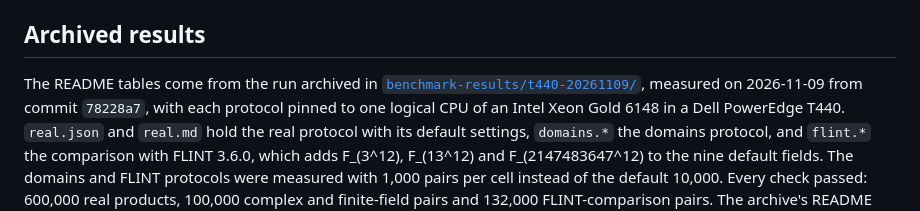
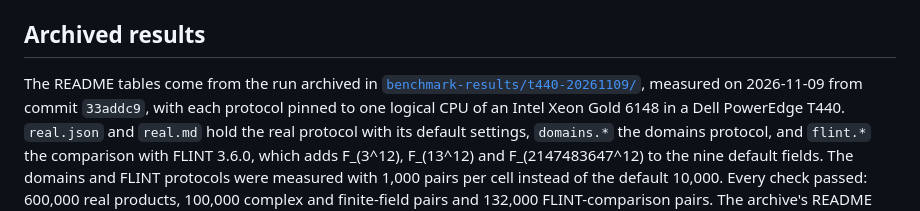
Before and after one commit to TANUKI-CD/fastCD, a Markdown page: docs/benchmark.md, the part around the change. Rendered like a GitHub page.

```diff
--- a/docs/benchmark.md
+++ b/docs/benchmark.md
@@ -395,7 +395,7 @@ required. Each protocol's corpora go into its own subdirectory of
 
 The README tables come from the run archived in
 [`benchmark-results/t440-20261109/`](../benchmark-results/t440-20261109/README.md),
-measured on 2026-11-09 from commit `78228a7`, with each protocol pinned to
+measured on 2026-11-09 from commit `33addc9`, with each protocol pinned to
 one logical CPU of an Intel Xeon Gold 6148 in a Dell PowerEdge T440.
 `real.json` and `real.md` hold the real protocol with its default settings,
 `domains.*` the domains protocol, and `flint.*` the comparison with FLINT
```
Also changed, not shown: README.md (+1 -1 lines), docs/stability.md (+3 -3 lines).
